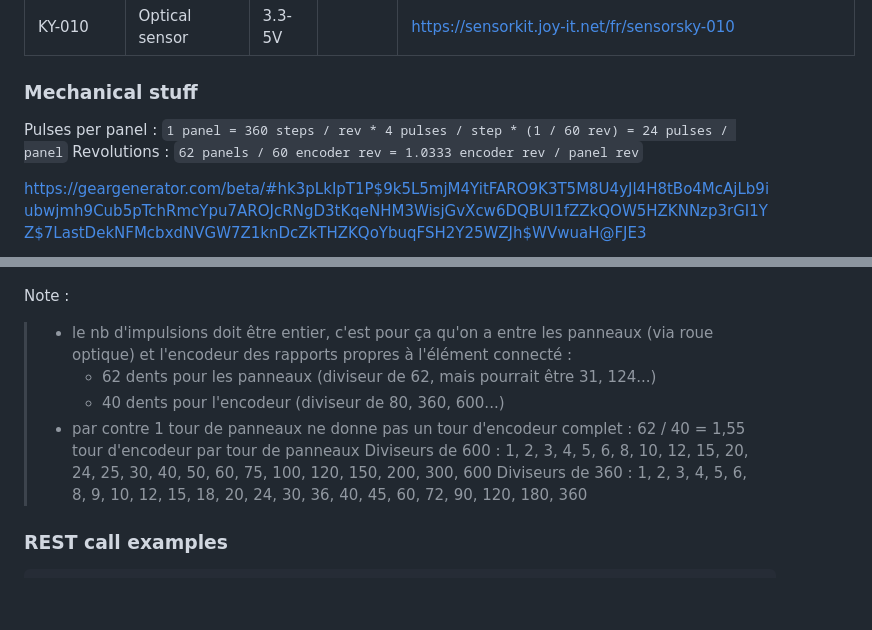
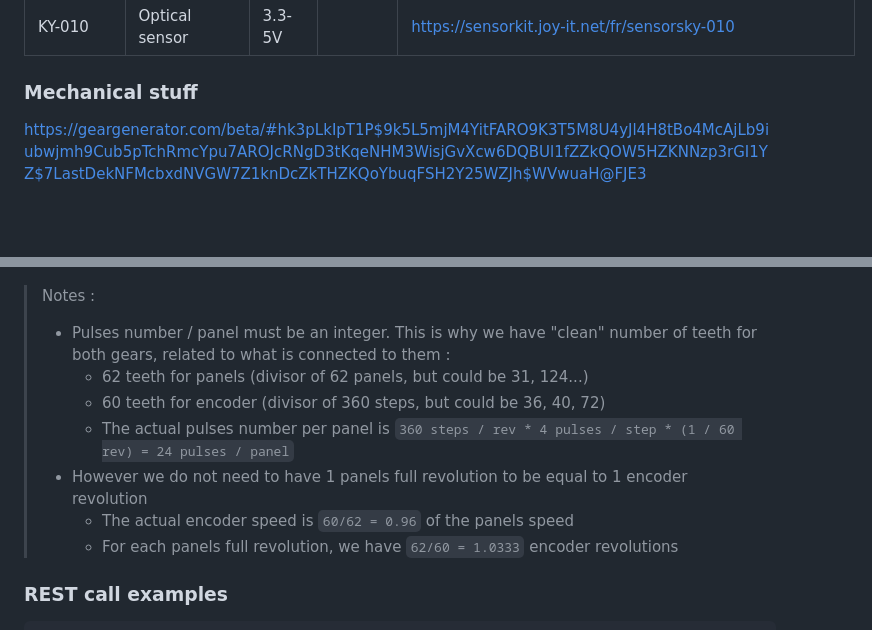
Before and after one commit to alexandrepeclat/pio-bahnhof, a Markdown page: README.md, 2 parts joined by grey strips. Rendered like a GitHub page; blank space fills up the shorter version.

Commit message:
explications foireuses

```diff
--- a/README.md
+++ b/README.md
@@ -48,21 +48,19 @@
 
 ### Mechanical stuff
 
-Pulses per panel : `1 panel = 360 steps / rev * 4 pulses / step * (1 / 60 rev) = 24 pulses / panel`
-Revolutions : `62 panels / 60 encoder rev = 1.0333 encoder rev / panel rev`
-
 https://geargenerator.com/beta/#hk3pLkIpT1P$9k5L5mjM4YitFARO9K3T5M8U4yJl4H8tBo4McAjLb9iubwjmh9Cub5pTchRmcYpu7AROJcRNgD3tKqeNHM3WisjGvXcw6DQBUl1fZZkQOW5HZKNNzp3rGI1YZ$7LastDekNFMcbxdNVGW7Z1knDcZkTHZKQoYbuqFSH2Y25WZJh$WVwuaH@FJE3
 
 ![Gears scheme](refs/gears-scheme.png)
 
-Note :
-
-> - le nb d'impulsions doit être entier, c'est pour ça qu'on a entre les panneaux (via roue optique) et l'encodeur des rapports propres à l'élément connecté :
->    - 62 dents pour les panneaux (diviseur de 62, mais pourrait être 31, 124...)
->    - 40 dents pour l'encodeur (diviseur de 80, 360, 600...)
-> - par contre 1 tour de panneaux ne donne pas un tour d'encodeur complet : 62 / 40 = 1,55 tour d'encodeur par tour de panneaux
-> Diviseurs de 600 : 1, 2, 3, 4, 5, 6, 8, 10, 12, 15, 20, 24, 25, 30, 40, 50, 60, 75, 100, 120, 150, 200, 300, 600
-> Diviseurs de 360 : 1, 2, 3, 4, 5, 6, 8, 9, 10, 12, 15, 18, 20, 24, 30, 36, 40, 45, 60, 72, 90, 120, 180, 360
+> Notes :
+>
+> - Pulses number / panel must be an integer. This is why we have "clean" number of teeth for both gears, related to what is connected to them :
+>   - 62 teeth for panels (divisor of 62 panels, but could be 31, 124...)
+>   - 60 teeth for encoder (divisor of 360 steps, but could be 36, 40, 72)
+>   - The actual pulses number per panel is `360 steps / rev * 4 pulses / step * (1 / 60 rev) = 24 pulses / panel`
+> - However we do not need to have 1 panels full revolution to be equal to 1 encoder revolution
+>   - The actual encoder speed is `60/62 = 0.96` of the panels speed
+>   - For each panels full revolution, we have `62/60 = 1.0333` encoder revolutions
 
 ### REST call examples
 
```
